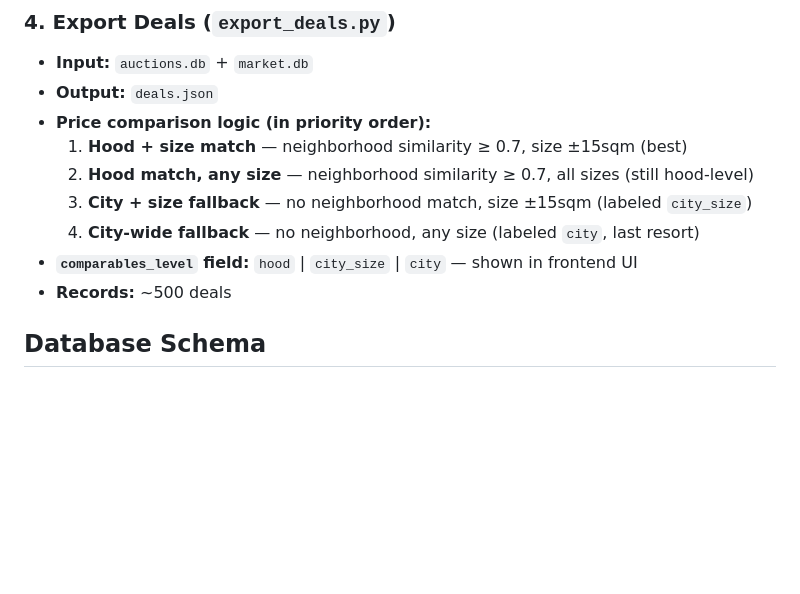
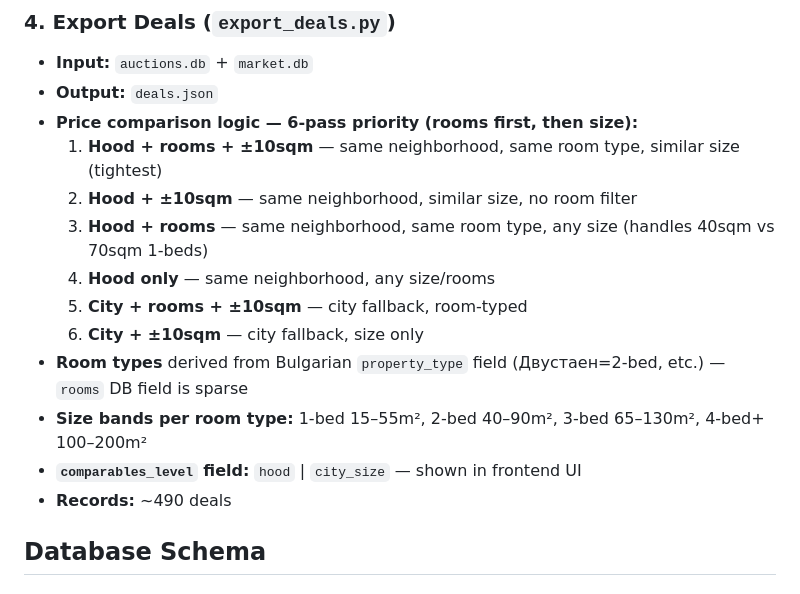
Before and after one commit to MartinPetrov8/real-estate-price-matching, a Markdown page: docs/ARCHITECTURE.md, the part around the change. Drawn GitHub-style; blank space fills up the shorter version.

Commit message:
docs: update ARCHITECTURE.md with final 6-pass matching logic (rooms-first priority)

```diff
--- a/docs/ARCHITECTURE.md
+++ b/docs/ARCHITECTURE.md
@@ -76,13 +76,17 @@ text search (`/nedvizhimi-imoti/prodazhbi/q-{slug}/`):
 ### 4. Export Deals (`export_deals.py`)
 - **Input:** `auctions.db` + `market.db`
 - **Output:** `deals.json`
-- **Price comparison logic (in priority order):**
-  1. **Hood + size match** — neighborhood similarity ≥ 0.7, size ±15sqm (best)
-  2. **Hood match, any size** — neighborhood similarity ≥ 0.7, all sizes (still hood-level)
-  3. **City + size fallback** — no neighborhood match, size ±15sqm (labeled `city_size`)
-  4. **City-wide fallback** — no neighborhood, any size (labeled `city`, last resort)
-- **`comparables_level` field:** `hood` | `city_size` | `city` — shown in frontend UI
-- **Records:** ~500 deals
+- **Price comparison logic — 6-pass priority (rooms first, then size):**
+  1. **Hood + rooms + ±10sqm** — same neighborhood, same room type, similar size (tightest)
+  2. **Hood + ±10sqm** — same neighborhood, similar size, no room filter
+  3. **Hood + rooms** — same neighborhood, same room type, any size (handles 40sqm vs 70sqm 1-beds)
+  4. **Hood only** — same neighborhood, any size/rooms
+  5. **City + rooms + ±10sqm** — city fallback, room-typed
+  6. **City + ±10sqm** — city fallback, size only
+- **Room types** derived from Bulgarian `property_type` field (Двустаен=2-bed, etc.) — `rooms` DB field is sparse
+- **Size bands per room type:** 1-bed 15–55m², 2-bed 40–90m², 3-bed 65–130m², 4-bed+ 100–200m²
+- **`comparables_level` field:** `hood` | `city_size` — shown in frontend UI
+- **Records:** ~490 deals
 
 ## Database Schema
 
```
